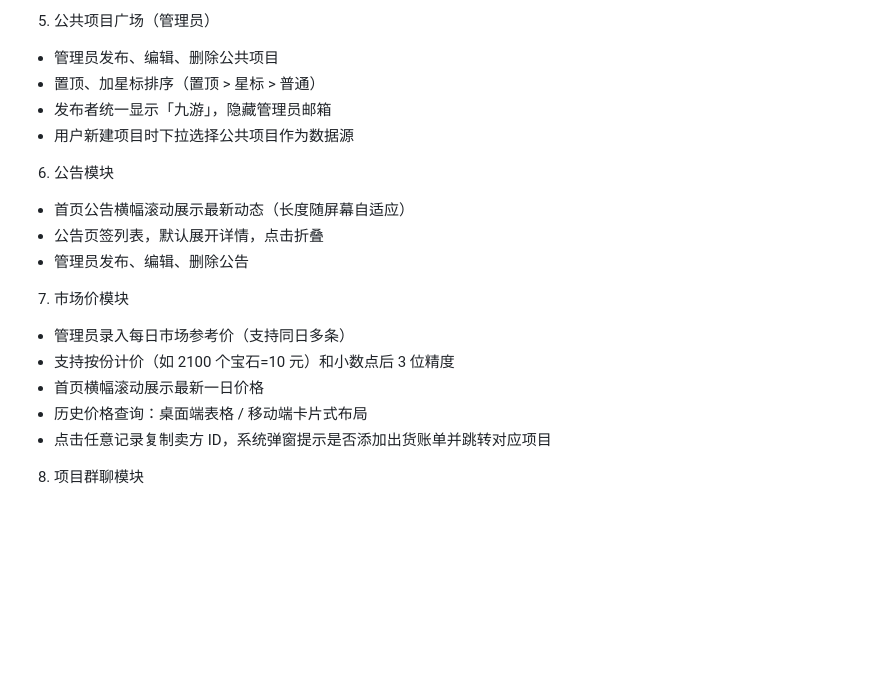
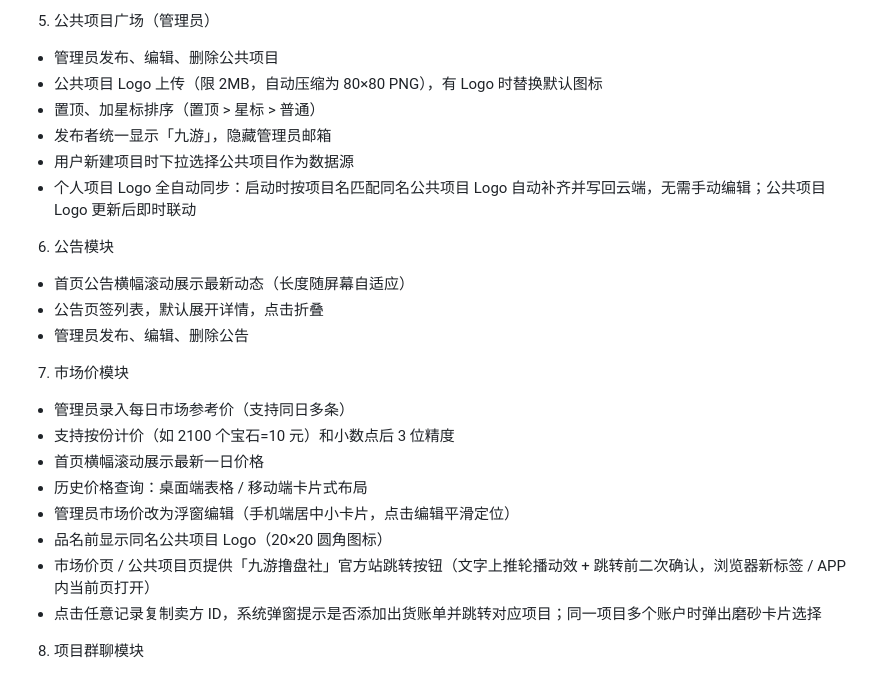
Before and after one commit to junxi0986-del/9you-web, a Markdown page: README.md, the part around one of its changes. GitHub-like rendering; blank space fills up the shorter version.

Commit message:
docs: README 更新 V3.1 更新日志（Logo自动同步/智能排序/开屏广告/协议/加载动画/防重复提交/官方站跳转/APP v3.1等）

```diff
--- a/README.md
+++ b/README.md
@@ -59,9 +60,11 @@
 - 数量整数校验：非整数时添加回本金额优先提示，账单确认红标提示
 5. 公共项目广场（管理员）
 - 管理员发布、编辑、删除公共项目
+- 公共项目 Logo 上传（限 2MB，自动压缩为 80×80 PNG），有 Logo 时替换默认图标
 - 置顶、加星标排序（置顶 > 星标 > 普通）
 - 发布者统一显示「九游」，隐藏管理员邮箱
 - 用户新建项目时下拉选择公共项目作为数据源
+- 个人项目 Logo 全自动同步：启动时按项目名匹配同名公共项目 Logo 自动补齐并写回云端，无需手动编辑；公共项目 Logo 更新后即时联动
 6. 公告模块
 - 首页公告横幅滚动展示最新动态（长度随屏幕自适应）
 - 公告页签列表，默认展开详情，点击折叠
@@ -71,7 +74,10 @@
 - 支持按份计价（如 2100 个宝石=10 元）和小数点后 3 位精度
 - 首页横幅滚动展示最新一日价格
 - 历史价格查询：桌面端表格 / 移动端卡片式布局
-- 点击任意记录复制卖方 ID，系统弹窗提示是否添加出货账单并跳转对应项目
+- 管理员市场价改为浮窗编辑（手机端居中小卡片，点击编辑平滑定位）
+- 品名前显示同名公共项目 Logo（20×20 圆角图标）
+- 市场价页 / 公共项目页提供「九游撸盘社」官方站跳转按钮（文字上推轮播动效 + 跳转前二次确认，浏览器新标签 / APP 内当前页打开）
+- 点击任意记录复制卖方 ID，系统弹窗提示是否添加出货账单并跳转对应项目；同一项目多个账户时弹出磨砂卡片选择
 8. 项目群聊模块
 - 实时文字（500 字）与图片消息（自动压缩、点击放大）
 - 自己的消息 2 分钟内可撤回（桌面悬停 / 移动长按）
```
Also changed, not shown: other parts of README.md (+29 -1 lines).
